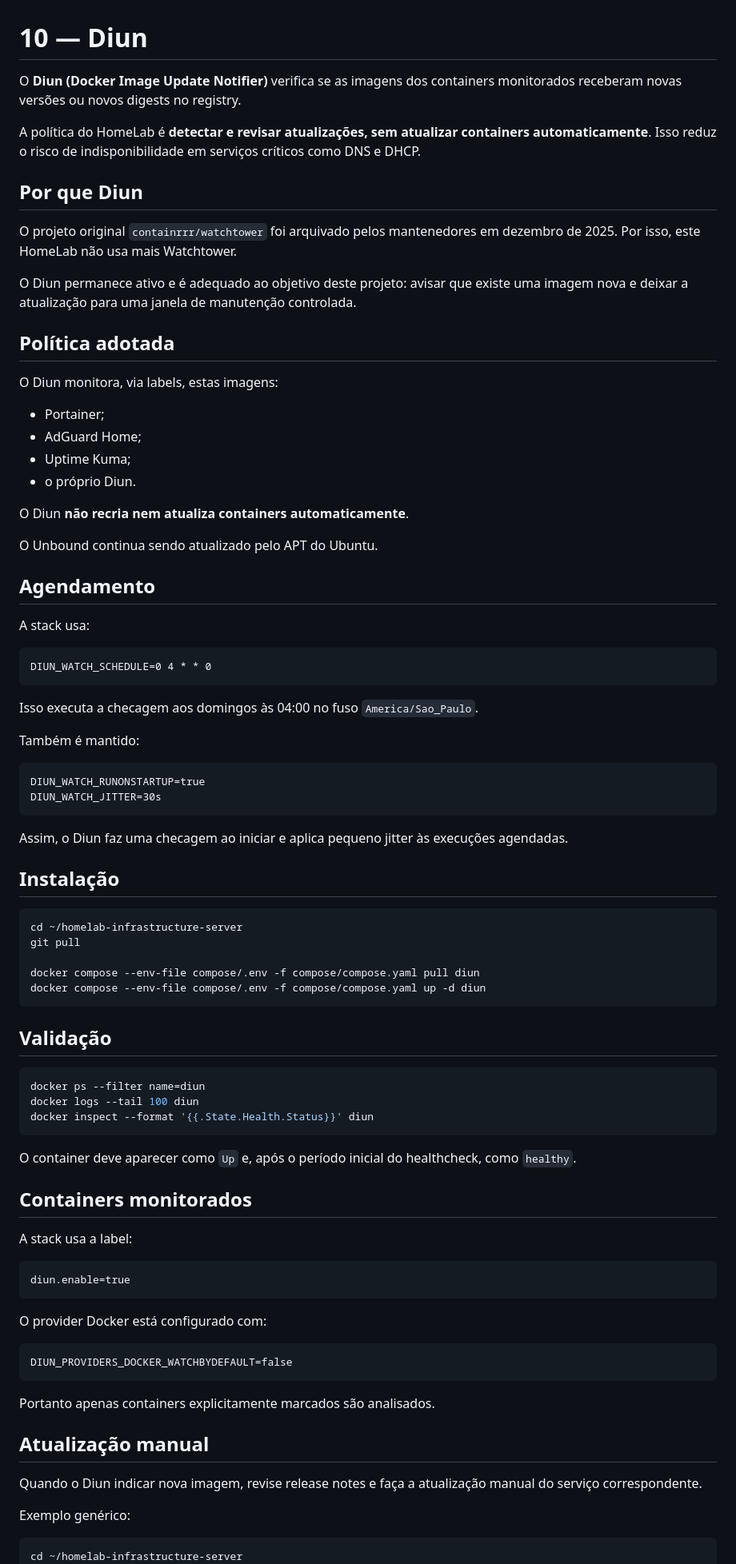
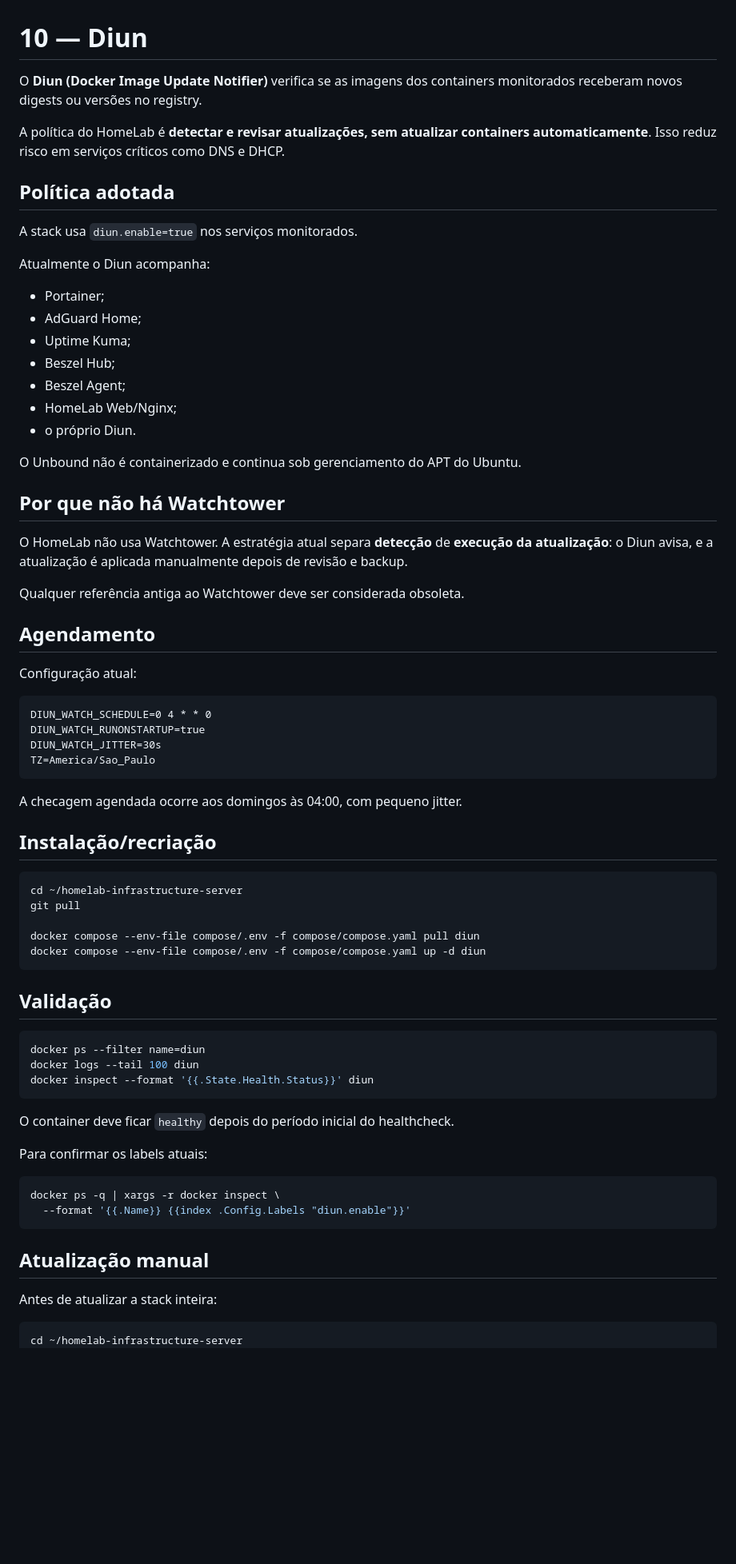
Before and after one commit to leonardodebs/homelab-infrastructure-server, a Markdown page: docs/10-Diun.md, the part around one of its changes. Shown at 80% size. GitHub-like rendering; blank space fills up the shorter version.

Commit message:
docs: atualizar Diun para todos os serviços monitorados

````diff
--- a/docs/10-Diun.md
+++ b/docs/10-Diun.md
@@ -1,48 +1,45 @@
 # 10 — Diun
 
-O **Diun (Docker Image Update Notifier)** verifica se as imagens dos containers monitorados receberam novas versões ou novos digests no registry.
+O **Diun (Docker Image Update Notifier)** verifica se as imagens dos containers monitorados receberam novos digests ou versões no registry.
 
-A política do HomeLab é **detectar e revisar atualizações, sem atualizar containers automaticamente**. Isso reduz o risco de indisponibilidade em serviços críticos como DNS e DHCP.
-
-## Por que Diun
-
-O projeto original `containrrr/watchtower` foi arquivado pelos mantenedores em dezembro de 2025. Por isso, este HomeLab não usa mais Watchtower.
-
-O Diun permanece ativo e é adequado ao objetivo deste projeto: avisar que existe uma imagem nova e deixar a atualização para uma janela de manutenção controlada.
+A política do HomeLab é **detectar e revisar atualizações, sem atualizar containers automaticamente**. Isso reduz risco em serviços críticos como DNS e DHCP.
 
 ## Política adotada
 
-O Diun monitora, via labels, estas imagens:
+A stack usa `diun.enable=true` nos serviços monitorados.
+
+Atualmente o Diun acompanha:
 
 - Portainer;
 - AdGuard Home;
 - Uptime Kuma;
+- Beszel Hub;
+- Beszel Agent;
+- HomeLab Web/Nginx;
 - o próprio Diun.
 
-O Diun **não recria nem atualiza containers automaticamente**.
+O Unbound não é containerizado e continua sob gerenciamento do APT do Ubuntu.
 
-O Unbound continua sendo atualizado pelo APT do Ubuntu.
+## Por que não há Watchtower
+
+O HomeLab não usa Watchtower. A estratégia atual separa **detecção** de **execução da atualização**: o Diun avisa, e a atualização é aplicada manualmente depois de revisão e backup.
+
+Qualquer referência antiga ao Watchtower deve ser considerada obsoleta.
 
 ## Agendamento
 
-A stack usa:
+Configuração atual:
 
 ```text
 DIUN_WATCH_SCHEDULE=0 4 * * 0
+DIUN_WATCH_RUNONSTARTUP=true
+DIUN_WATCH_JITTER=30s
+TZ=America/Sao_Paulo
 ```
 
-Isso executa a checagem aos domingos às 04:00 no fuso `America/Sao_Paulo`.
+A checagem agendada ocorre aos domingos às 04:00, com pequeno jitter.
 
-Também é mantido:
-
-```text
-DIUN_WATCH_RUNONSTARTUP=true
-DIUN_WATCH_JITTER=30s
-```
-
-Assim, o Diun faz uma checagem ao iniciar e aplica pequeno jitter às execuções agendadas.
-
-## Instalação
+## Instalação/recriação
 
 ```bash
 cd ~/homelab-infrastructure-server
@@ -60,29 +57,18 @@ docker logs --tail 100 diun
 docker inspect --format '{{.State.Health.Status}}' diun
 ```
 
-O container deve aparecer como `Up` e, após o período inicial do healthcheck, como `healthy`.
+O container deve ficar `healthy` depois do período inicial do healthcheck.
 
-## Containers monitorados
+Para confirmar os labels atuais:
 
-A stack usa a label:
-
-```text
-diun.enable=true
+```bash
+docker ps -q | xargs -r docker inspect \
+  --format '{{.Name}} {{index .Config.Labels "diun.enable"}}'
 ```
-
-O provider Docker está configurado com:
-
-```text
-DIUN_PROVIDERS_DOCKER_WATCHBYDEFAULT=false
-```
-
-Portanto apenas containers explicitamente marcados são analisados.
 
 ## Atualização manual
 
-Quando o Diun indicar nova imagem, revise release notes e faça a atualização manual do serviço correspondente.
-
-Exemplo genérico:
+Antes de atualizar a stack inteira:
 
 ```bash
 cd ~/homelab-infrastructure-server
````
Also changed, not shown: other parts of docs/10-Diun.md (+29 -15 lines).
